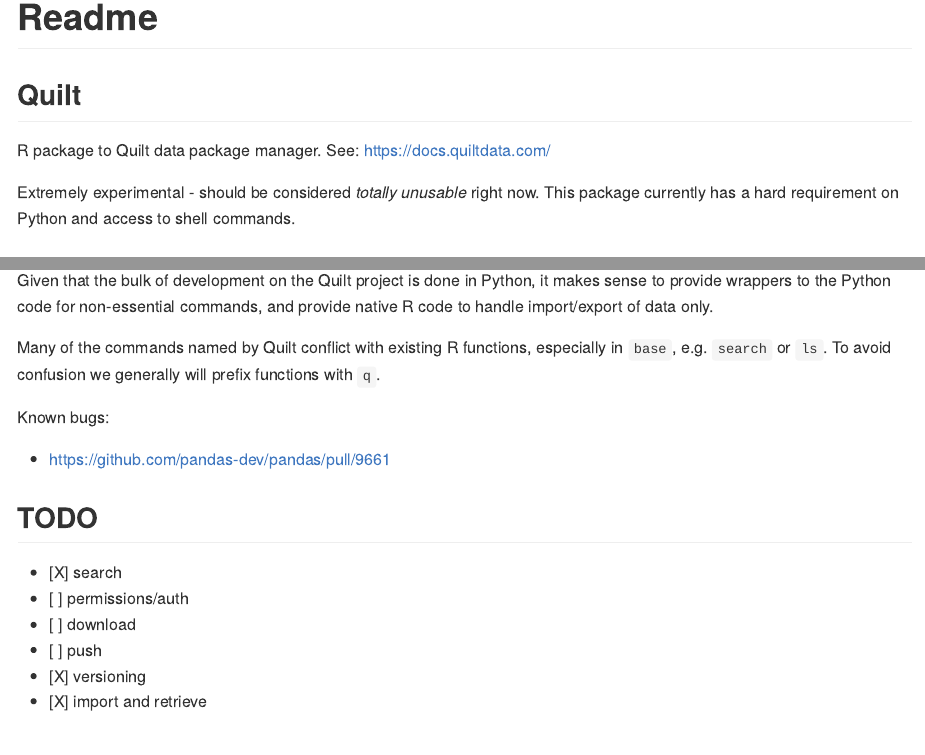
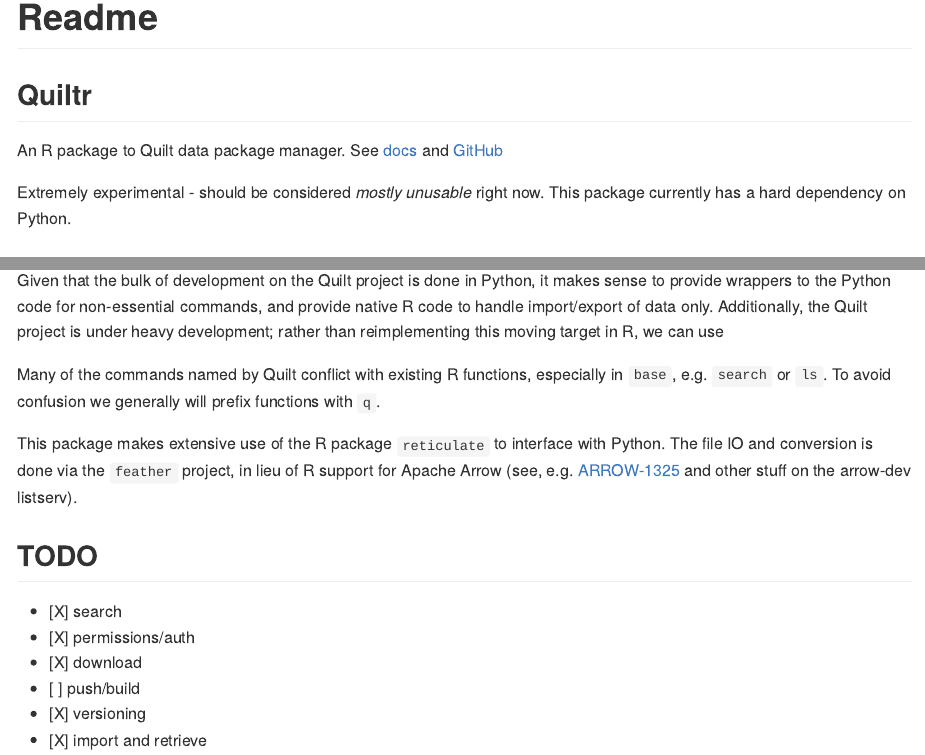
Before and after one commit to stillmatic/quiltr, an R Markdown document (readme.Rmd): the page in a window 1100 px wide, from its top, and a second part further down, joined at a grey line. The pictures show the output file readme.md that the author committed with the source, drawn offline in the style of GitHub.

Commit message:
clean up readme + dependencies
prep for cran

````diff
--- a/readme.Rmd
+++ b/readme.Rmd
@@ -9,11 +9,11 @@
 library(magrittr)
 ```
 
-## Quilt
+## Quiltr
 
-R package to Quilt data package manager. See: https://docs.quiltdata.com/
+An R package to Quilt data package manager. See [docs](https://docs.quiltdata.com/) and [GitHub](https://github.com/quiltdata/quilt)
 
-Extremely experimental - should be considered *totally unusable* right now. This package currently has a hard requirement on Python and access to shell commands.
+Extremely experimental - should be considered *mostly unusable* right now. This package currently has a hard dependency on Python.
 
 ### Installation
 
@@ -35,20 +35,17 @@
 
 ## Design Philosophy
 
-Given that the bulk of development on the Quilt project is done in Python, it makes sense to provide wrappers to the Python code for non-essential commands, and provide native R code to handle import/export of data only.
+Given that the bulk of development on the Quilt project is done in Python, it makes sense to provide wrappers to the Python code for non-essential commands, and provide native R code to handle import/export of data only. Additionally, the Quilt project is under heavy development; rather than reimplementing this moving target in R, we can use
 
 Many of the commands named by Quilt conflict with existing R functions, especially in `base`, e.g. `search` or `ls`. To avoid confusion we generally will prefix functions with `q`.
 
-Known bugs:
-
-* https://github.com/pandas-dev/pandas/pull/9661
-
+This package makes extensive use of the R package `reticulate` to interface with Python. The file IO and conversion is done via the `feather` project, in lieu of R support for Apache Arrow (see, e.g. [ARROW-1325](https://issues.apache.org/jira/browse/ARROW-1325) and other stuff on the arrow-dev listserv).
 
 ## TODO
 
 * [X] search
-* [ ] permissions/auth
-* [ ] download
-* [ ] push
+* [X] permissions/auth
+* [X] download
+* [ ] push/build
 * [X] versioning
 * [X] import and retrieve
````
Also changed, not shown: cran-comments.md (added, +23 -0 lines), readme.md, readme.Rmd (2 more changed lines), 2 other files.
